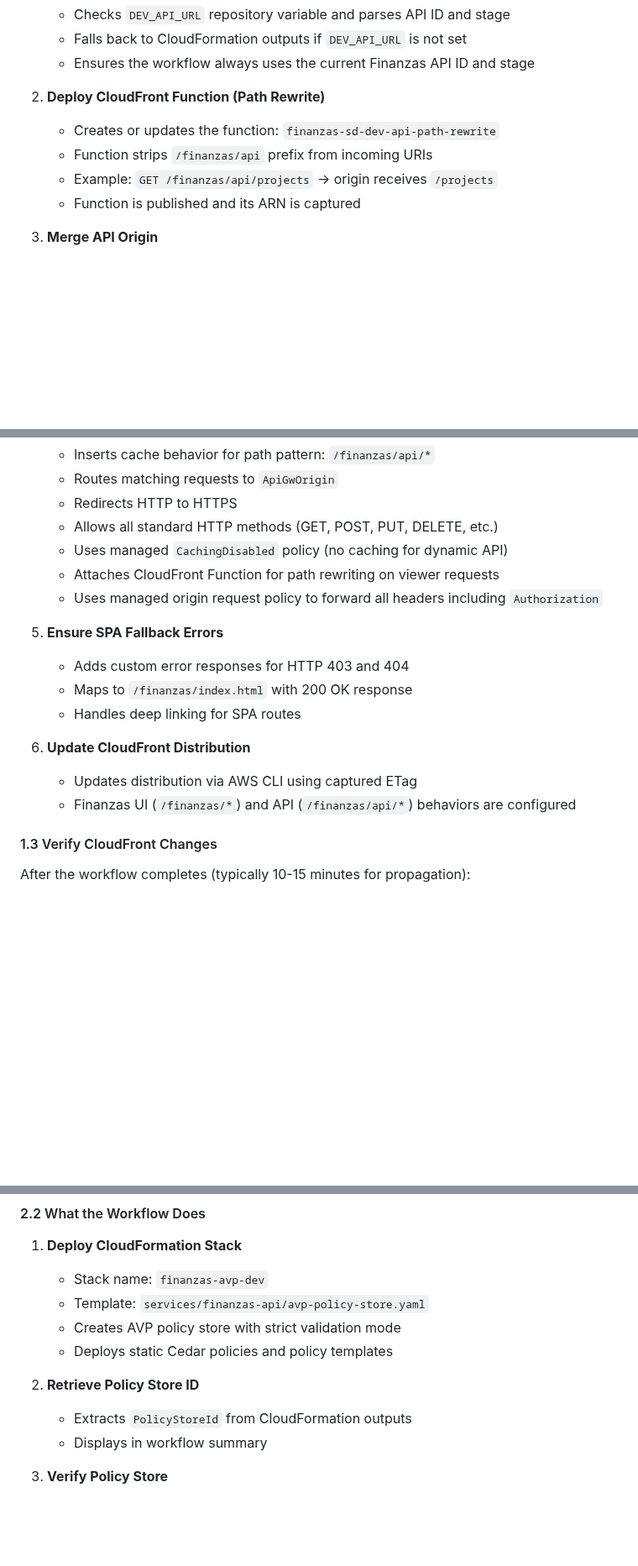
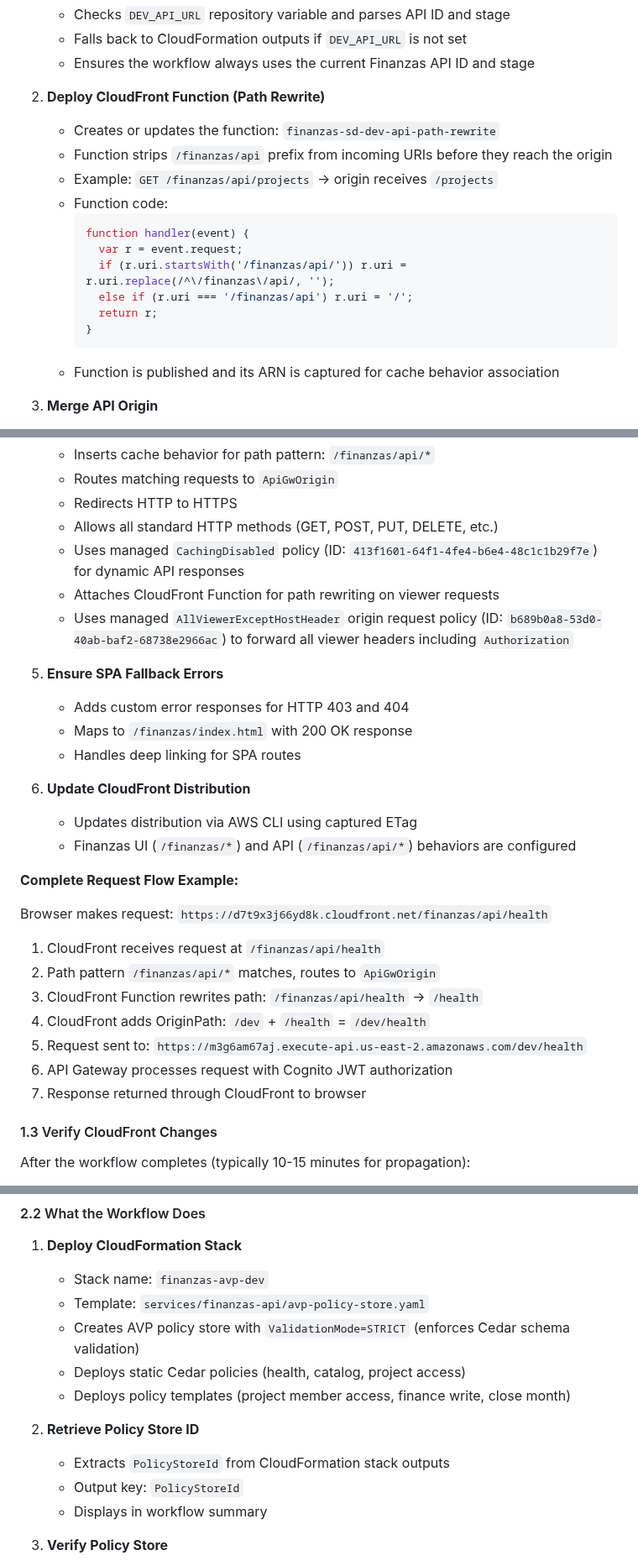
Before and after one commit to CVDExInfo/financial-planning-u, a Markdown page: docs/runbooks/cloudfront-avp-unified-deployment.md, 3 parts joined by grey strips. Shown at 84% size. Drawn GitHub-style; blank space fills up the shorter version.

Commit message:
Add missing CloudFront policy IDs and complete request flow
Co-authored-by: valencia94 <201395626+valencia94@users.noreply.github.com>

````diff
--- a/docs/runbooks/cloudfront-avp-unified-deployment.md
+++ b/docs/runbooks/cloudfront-avp-unified-deployment.md
@@ -118,9 +118,18 @@ The workflow performs the following automated steps:
 
 2. **Deploy CloudFront Function (Path Rewrite)**
    - Creates or updates the function: `finanzas-sd-dev-api-path-rewrite`
-   - Function strips `/finanzas/api` prefix from incoming URIs
+   - Function strips `/finanzas/api` prefix from incoming URIs before they reach the origin
    - Example: `GET /finanzas/api/projects` → origin receives `/projects`
-   - Function is published and its ARN is captured
+   - Function code:
+     ```javascript
+     function handler(event) {
+       var r = event.request;
+       if (r.uri.startsWith('/finanzas/api/')) r.uri = r.uri.replace(/^\/finanzas\/api/, '');
+       else if (r.uri === '/finanzas/api') r.uri = '/';
+       return r;
+     }
+     ```
+   - Function is published and its ARN is captured for cache behavior association
 
 3. **Merge API Origin**
    - Fetches current distribution config with ETag for concurrency control
@@ -134,9 +143,9 @@ The workflow performs the following automated steps:
    - Routes matching requests to `ApiGwOrigin`
    - Redirects HTTP to HTTPS
    - Allows all standard HTTP methods (GET, POST, PUT, DELETE, etc.)
-   - Uses managed `CachingDisabled` policy (no caching for dynamic API)
+   - Uses managed `CachingDisabled` policy (ID: `413f1601-64f1-4fe4-b6e4-48c1c1b29f7e`) for dynamic API responses
    - Attaches CloudFront Function for path rewriting on viewer requests
-   - Uses managed origin request policy to forward all headers including `Authorization`
+   - Uses managed `AllViewerExceptHostHeader` origin request policy (ID: `b689b0a8-53d0-40ab-baf2-68738e2966ac`) to forward all viewer headers including `Authorization`
 
 5. **Ensure SPA Fallback Errors**
    - Adds custom error responses for HTTP 403 and 404
@@ -146,6 +155,17 @@ The workflow performs the following automated steps:
 6. **Update CloudFront Distribution**
    - Updates distribution via AWS CLI using captured ETag
    - Finanzas UI (`/finanzas/*`) and API (`/finanzas/api/*`) behaviors are configured
+
+**Complete Request Flow Example:**
+
+Browser makes request: `https://d7t9x3j66yd8k.cloudfront.net/finanzas/api/health`
+1. CloudFront receives request at `/finanzas/api/health`
+2. Path pattern `/finanzas/api/*` matches, routes to `ApiGwOrigin`
+3. CloudFront Function rewrites path: `/finanzas/api/health` → `/health`
+4. CloudFront adds OriginPath: `/dev` + `/health` = `/dev/health`
+5. Request sent to: `https://m3g6am67aj.execute-api.us-east-2.amazonaws.com/dev/health`
+6. API Gateway processes request with Cognito JWT authorization
+7. Response returned through CloudFront to browser
 
 #### 1.3 Verify CloudFront Changes
 
@@ -231,11 +251,13 @@ gh workflow run deploy-avp.yml -f stage=dev
 1. **Deploy CloudFormation Stack**
    - Stack name: `finanzas-avp-dev`
    - Template: `services/finanzas-api/avp-policy-store.yaml`
-   - Creates AVP policy store with strict validation mode
-   - Deploys static Cedar policies and policy templates
+   - Creates AVP policy store with `ValidationMode=STRICT` (enforces Cedar schema validation)
+   - Deploys static Cedar policies (health, catalog, project access)
+   - Deploys policy templates (project member access, finance write, close month)
 
 2. **Retrieve Policy Store ID**
-   - Extracts `PolicyStoreId` from CloudFormation outputs
+   - Extracts `PolicyStoreId` from CloudFormation stack outputs
+   - Output key: `PolicyStoreId`
    - Displays in workflow summary
 
 3. **Verify Policy Store**
````
